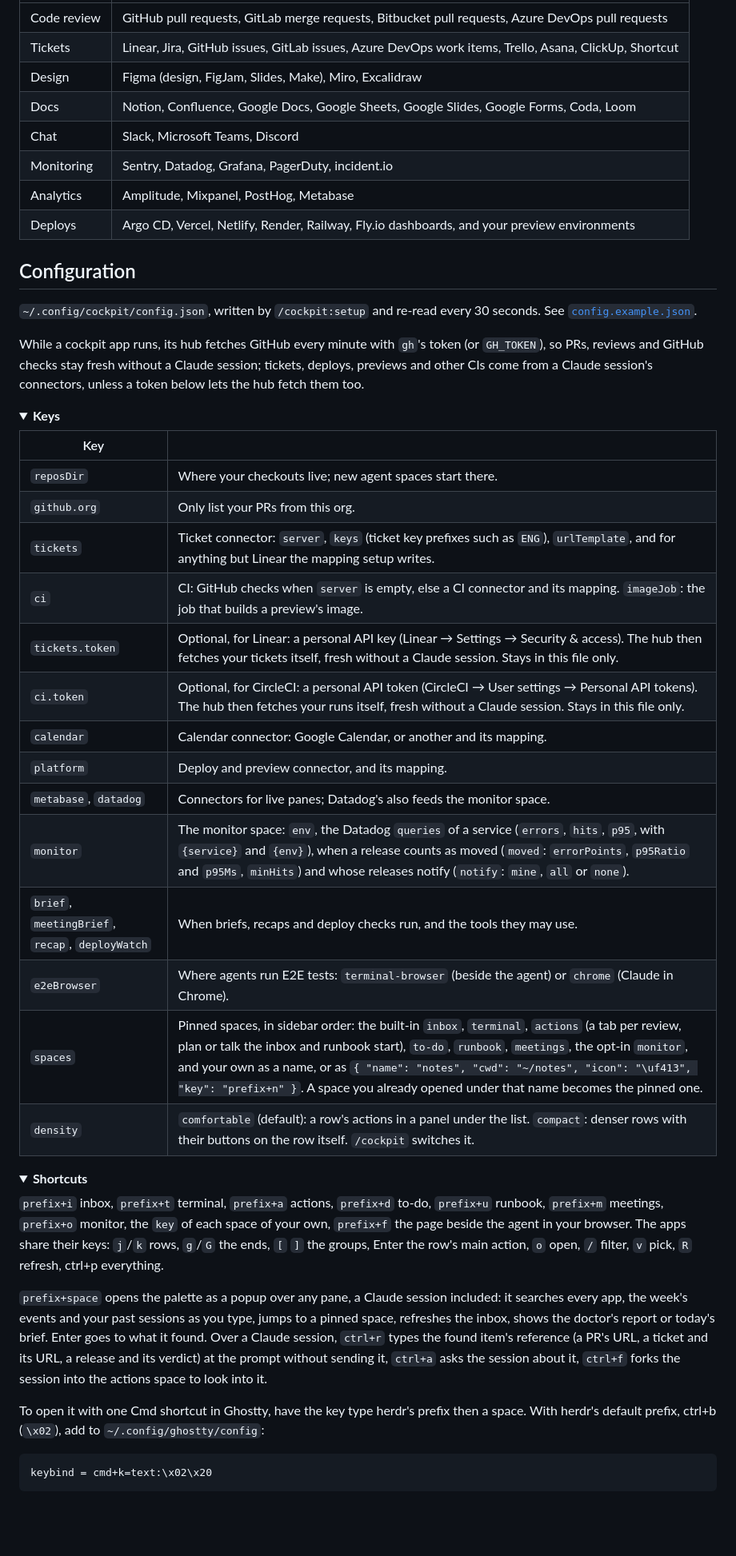
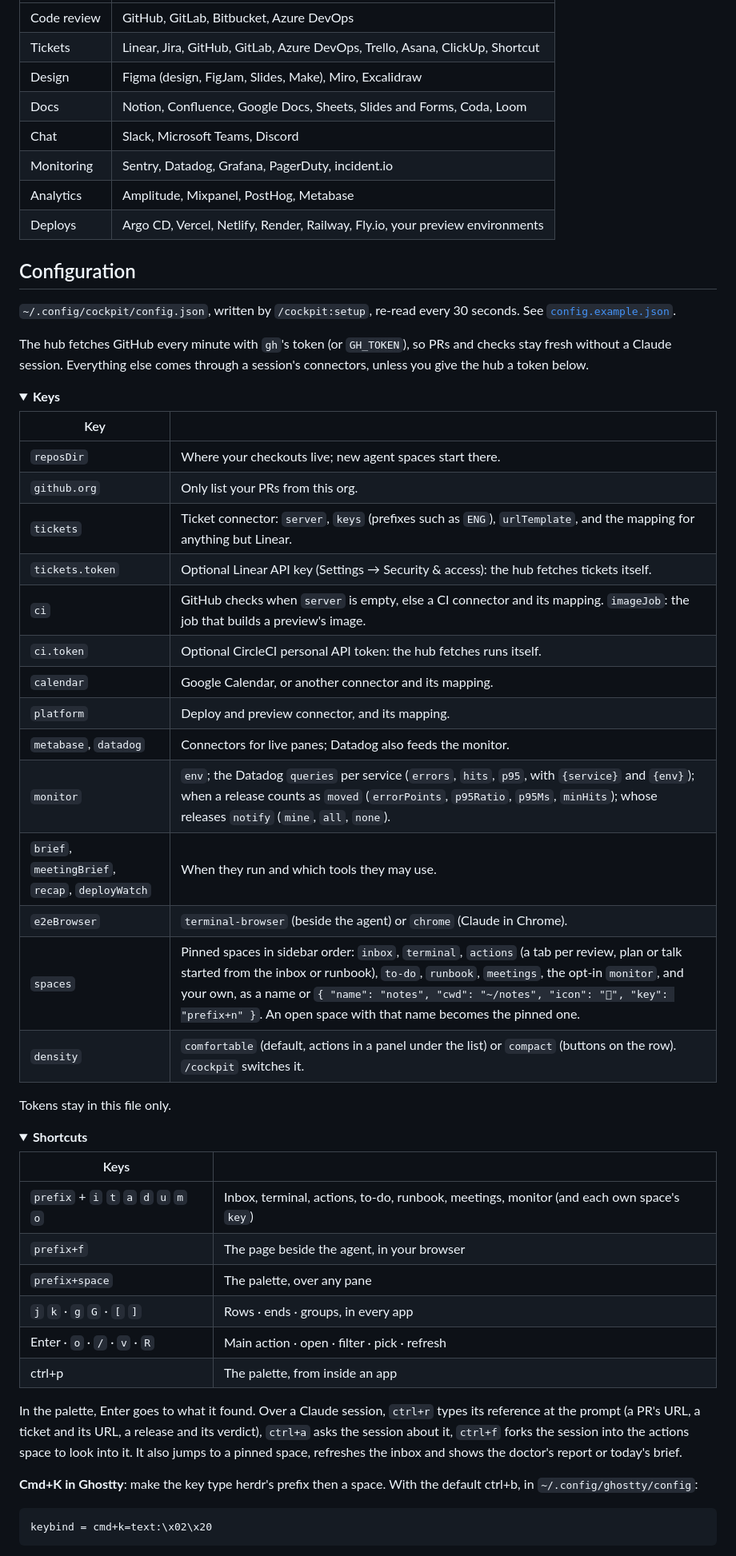
Before and after one commit to quaresc/cockpit, a Markdown page: README.md, the part around one of its changes. Shown at 80% size. Rendered like a GitHub page; folded sections open; blank space fills up the shorter version.

Commit message:
README: features grouped by where they live, one short line and a picture each; shortcuts as a table

````diff
--- a/README.md
+++ b/README.md
@@ -87,23 +126,24 @@ writes which tool does what, so it works as far as the connector's tools go.
 
 | | |
 | --- | --- |
-| Code review | GitHub pull requests, GitLab merge requests, Bitbucket pull requests, Azure DevOps pull requests |
-| Tickets | Linear, Jira, GitHub issues, GitLab issues, Azure DevOps work items, Trello, Asana, ClickUp, Shortcut |
+| Code review | GitHub, GitLab, Bitbucket, Azure DevOps |
+| Tickets | Linear, Jira, GitHub, GitLab, Azure DevOps, Trello, Asana, ClickUp, Shortcut |
 | Design | Figma (design, FigJam, Slides, Make), Miro, Excalidraw |
-| Docs | Notion, Confluence, Google Docs, Google Sheets, Google Slides, Google Forms, Coda, Loom |
+| Docs | Notion, Confluence, Google Docs, Sheets, Slides and Forms, Coda, Loom |
 | Chat | Slack, Microsoft Teams, Discord |
 | Monitoring | Sentry, Datadog, Grafana, PagerDuty, incident.io |
 | Analytics | Amplitude, Mixpanel, PostHog, Metabase |
-| Deploys | Argo CD, Vercel, Netlify, Render, Railway, Fly.io dashboards, and your preview environments |
+| Deploys | Argo CD, Vercel, Netlify, Render, Railway, Fly.io, your preview environments |
+
+</details>
 
 ## Configuration
 
-`~/.config/cockpit/config.json`, written by `/cockpit:setup` and re-read every 30 seconds. See
+`~/.config/cockpit/config.json`, written by `/cockpit:setup`, re-read every 30 seconds. See
 [`config.example.json`](config.example.json).
 
-While a cockpit app runs, its hub fetches GitHub every minute with `gh`'s token (or `GH_TOKEN`), so PRs, reviews and
-GitHub checks stay fresh without a Claude session; tickets, deploys, previews and other CIs come from a Claude session's
-connectors, unless a token below lets the hub fetch them too.
+The hub fetches GitHub every minute with `gh`'s token (or `GH_TOKEN`), so PRs and checks stay fresh without a Claude
+session. Everything else comes through a session's connectors, unless you give the hub a token below.
 
 <details>
 <summary><b>Keys</b></summary>
@@ -112,37 +152,42 @@ connectors, unless a token below lets the hub fetch them too.
 | --- | --- |
 | `reposDir` | Where your checkouts live; new agent spaces start there. |
 | `github.org` | Only list your PRs from this org. |
-| `tickets` | Ticket connector: `server`, `keys` (ticket key prefixes such as `ENG`), `urlTemplate`, and for anything but Linear the mapping setup writes. |
-| `ci` | CI: GitHub checks when `server` is empty, else a CI connector and its mapping. `imageJob`: the job that builds a preview's image. |
-| `tickets.token` | Optional, for Linear: a personal API key (Linear → Settings → Security & access). The hub then fetches your tickets itself, fresh without a Claude session. Stays in this file only. |
-| `ci.token` | Optional, for CircleCI: a personal API token (CircleCI → User settings → Personal API tokens). The hub then fetches your runs itself, fresh without a Claude session. Stays in this file only. |
-| `calendar` | Calendar connector: Google Calendar, or another and its mapping. |
+| `tickets` | Ticket connector: `server`, `keys` (prefixes such as `ENG`), `urlTemplate`, and the mapping for anything but Linear. |
+| `tickets.token` | Optional Linear API key (Settings → Security & access): the hub fetches tickets itself. |
+| `ci` | GitHub checks when `server` is empty, else a CI connector and its mapping. `imageJob`: the job that builds a preview's image. |
+| `ci.token` | Optional CircleCI personal API token: the hub fetches runs itself. |
+| `calendar` | Google Calendar, or another connector and its mapping. |
 | `platform` | Deploy and preview connector, and its mapping. |
-| `metabase`, `datadog` | Connectors for live panes; Datadog's also feeds the monitor space. |
-| `monitor` | The monitor space: `env`, the Datadog `queries` of a service (`errors`, `hits`, `p95`, with `{service}` and `{env}`), when a release counts as moved (`moved`: `errorPoints`, `p95Ratio` and `p95Ms`, `minHits`) and whose releases notify (`notify`: `mine`, `all` or `none`). |
-| `brief`, `meetingBrief`, `recap`, `deployWatch` | When briefs, recaps and deploy checks run, and the tools they may use. |
-| `e2eBrowser` | Where agents run E2E tests: `terminal-browser` (beside the agent) or `chrome` (Claude in Chrome). |
-| `spaces` | Pinned spaces, in sidebar order: the built-in `inbox`, `terminal`, `actions` (a tab per review, plan or talk the inbox and runbook start), `to-do`, `runbook`, `meetings`, the opt-in `monitor`, and your own as a name, or as `{ "name": "notes", "cwd": "~/notes", "icon": "\uf413", "key": "prefix+n" }`. A space you already opened under that name becomes the pinned one. |
-| `density` | `comfortable` (default): a row's actions in a panel under the list. `compact`: denser rows with their buttons on the row itself. `/cockpit` switches it. |
+| `metabase`, `datadog` | Connectors for live panes; Datadog also feeds the monitor. |
+| `monitor` | `env`; the Datadog `queries` per service (`errors`, `hits`, `p95`, with `{service}` and `{env}`); when a release counts as `moved` (`errorPoints`, `p95Ratio`, `p95Ms`, `minHits`); whose releases `notify` (`mine`, `all`, `none`). |
+| `brief`, `meetingBrief`, `recap`, `deployWatch` | When they run and which tools they may use. |
+| `e2eBrowser` | `terminal-browser` (beside the agent) or `chrome` (Claude in Chrome). |
+| `spaces` | Pinned spaces in sidebar order: `inbox`, `terminal`, `actions` (a tab per review, plan or talk started from the inbox or runbook), `to-do`, `runbook`, `meetings`, the opt-in `monitor`, and your own, as a name or `{ "name": "notes", "cwd": "~/notes", "icon": "", "key": "prefix+n" }`. An open space with that name becomes the pinned one. |
+| `density` | `comfortable` (default, actions in a panel under the list) or `compact` (buttons on the row). `/cockpit` switches it. |
+
+Tokens stay in this file only.
 
 </details>
 
 <details>
 <summary><b>Shortcuts</b></summary>
 
-`prefix+i` inbox, `prefix+t` terminal, `prefix+a` actions, `prefix+d` to-do, `prefix+u` runbook, `prefix+m` meetings,
-`prefix+o` monitor, the `key` of each space of your own, `prefix+f` the page beside the agent in your browser. The apps
-share their keys: `j`/`k` rows, `g`/`G` the ends, `[` `]` the groups, Enter the row's main action, `o` open, `/` filter,
-`v` pick, `R` refresh, ctrl+p everything.
+| Keys | |
+| --- | --- |
+| `prefix` + `i` `t` `a` `d` `u` `m` `o` | Inbox, terminal, actions, to-do, runbook, meetings, monitor (and each own space's `key`) |
+| `prefix+f` | The page beside the agent, in your browser |
+| `prefix+space` | The palette, over any pane |
+| `j` `k` · `g` `G` · `[` `]` | Rows · ends · groups, in every app |
+| Enter · `o` · `/` · `v` · `R` | Main action · open · filter · pick · refresh |
+| ctrl+p | The palette, from inside an app |
 
-`prefix+space` opens the palette as a popup over any pane, a Claude session included: it searches every app, the week's
-events and your past sessions as you type, jumps to a pinned space, refreshes the inbox, shows the doctor's report or
-today's brief. Enter goes to what it found. Over a Claude session, `ctrl+r` types the found item's reference (a PR's URL,
-a ticket and its URL, a release and its verdict) at the prompt without sending it, `ctrl+a` asks the session about it,
-`ctrl+f` forks the session into the actions space to look into it.
+In the palette, Enter goes to what it found. Over a Claude session, `ctrl+r` types its reference at the prompt (a PR's
+URL, a ticket and its URL, a release and its verdict), `ctrl+a` asks the session about it, `ctrl+f` forks the session
+into the actions space to look into it. It also jumps to a pinned space, refreshes the inbox and shows the doctor's
+report or today's brief.
 
-To open it with one Cmd shortcut in Ghostty, have the key type herdr's prefix then a space. With herdr's default prefix,
-ctrl+b (`\x02`), add to `~/.config/ghostty/config`:
+**Cmd+K in Ghostty**: make the key type herdr's prefix then a space. With the default ctrl+b, in
+`~/.config/ghostty/config`:
 
 ```
 keybind = cmd+k=text:\x02\x20
````
Also changed, not shown: other parts of README.md (+94 -54 lines).
